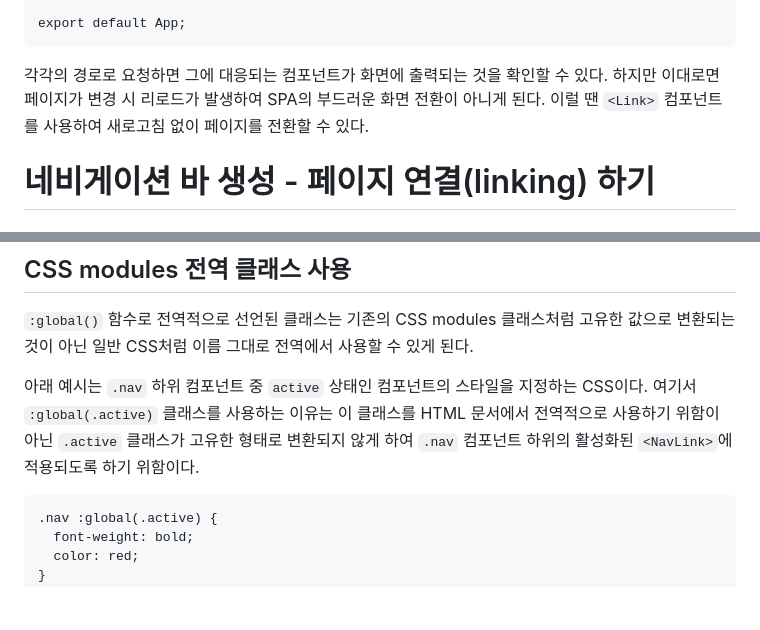
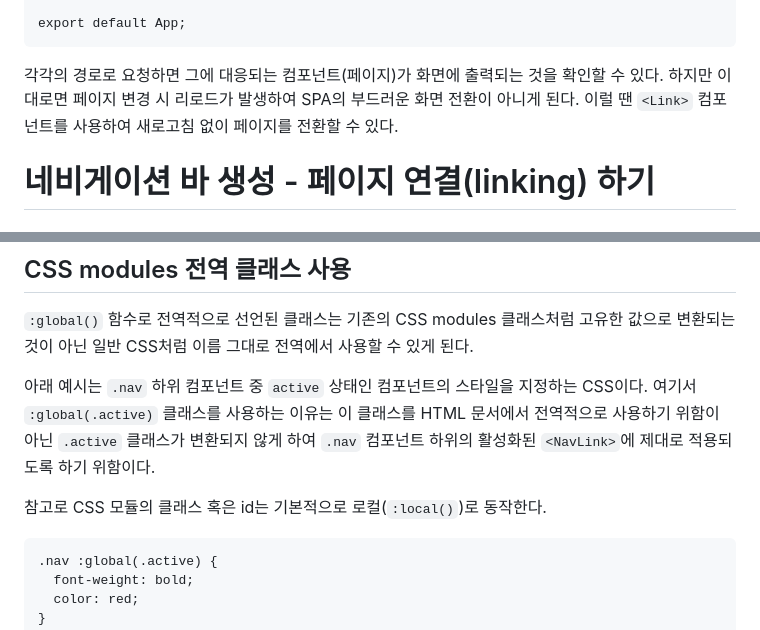
Before and after one commit to Iam-Sunghyun/TIL, a Markdown page: React/React-router로 SPA 빌드하기1.md, 2 parts joined by grey strips. Rendered like a GitHub page; blank space fills up the shorter version.

````diff
--- a/React/React-router로 SPA 빌드하기1.md
+++ b/React/React-router로 SPA 빌드하기1.md
@@ -147,7 +147,7 @@ function App() {
 export default App;
 ```
 
-각각의 경로로 요청하면 그에 대응되는 컴포넌트가 화면에 출력되는 것을 확인할 수 있다. 하지만 이대로면 페이지가 변경 시 리로드가 발생하여 SPA의 부드러운 화면 전환이 아니게 된다. 이럴 땐 `<Link>` 컴포넌트를 사용하여 새로고침 없이 페이지를 전환할 수 있다.
+각각의 경로로 요청하면 그에 대응되는 컴포넌트(페이지)가 화면에 출력되는 것을 확인할 수 있다. 하지만 이대로면 페이지 변경 시 리로드가 발생하여 SPA의 부드러운 화면 전환이 아니게 된다. 이럴 땐 `<Link>` 컴포넌트를 사용하여 새로고침 없이 페이지를 전환할 수 있다.
 
 # 네비게이션 바 생성 - 페이지 연결(linking) 하기
 
@@ -310,7 +310,9 @@ export default NavigationBar;
 
 `:global()` 함수로 전역적으로 선언된 클래스는 기존의 CSS modules 클래스처럼 고유한 값으로 변환되는 것이 아닌 일반 CSS처럼 이름 그대로 전역에서 사용할 수 있게 된다.
 
-아래 예시는 `.nav` 하위 컴포넌트 중 `active` 상태인 컴포넌트의 스타일을 지정하는 CSS이다. 여기서 `:global(.active)` 클래스를 사용하는 이유는 이 클래스를 HTML 문서에서 전역적으로 사용하기 위함이 아닌 `.active` 클래스가 고유한 형태로 변환되지 않게 하여 `.nav` 컴포넌트 하위의 활성화된 `<NavLink>`에 적용되도록 하기 위함이다.
+아래 예시는 `.nav` 하위 컴포넌트 중 `active` 상태인 컴포넌트의 스타일을 지정하는 CSS이다. 여기서 `:global(.active)` 클래스를 사용하는 이유는 이 클래스를 HTML 문서에서 전역적으로 사용하기 위함이 아닌 `.active` 클래스가 변환되지 않게 하여 `.nav` 컴포넌트 하위의 활성화된 `<NavLink>`에 제대로 적용되도록 하기 위함이다.
+
+참고로 CSS 모듈의 클래스 혹은 id는 기본적으로 로컬(`:local()`)로 동작한다.
 
 ```
 .nav :global(.active) {
````
Also changed, not shown: React/컴포넌트 스타일링.md (+3 -3 lines).
